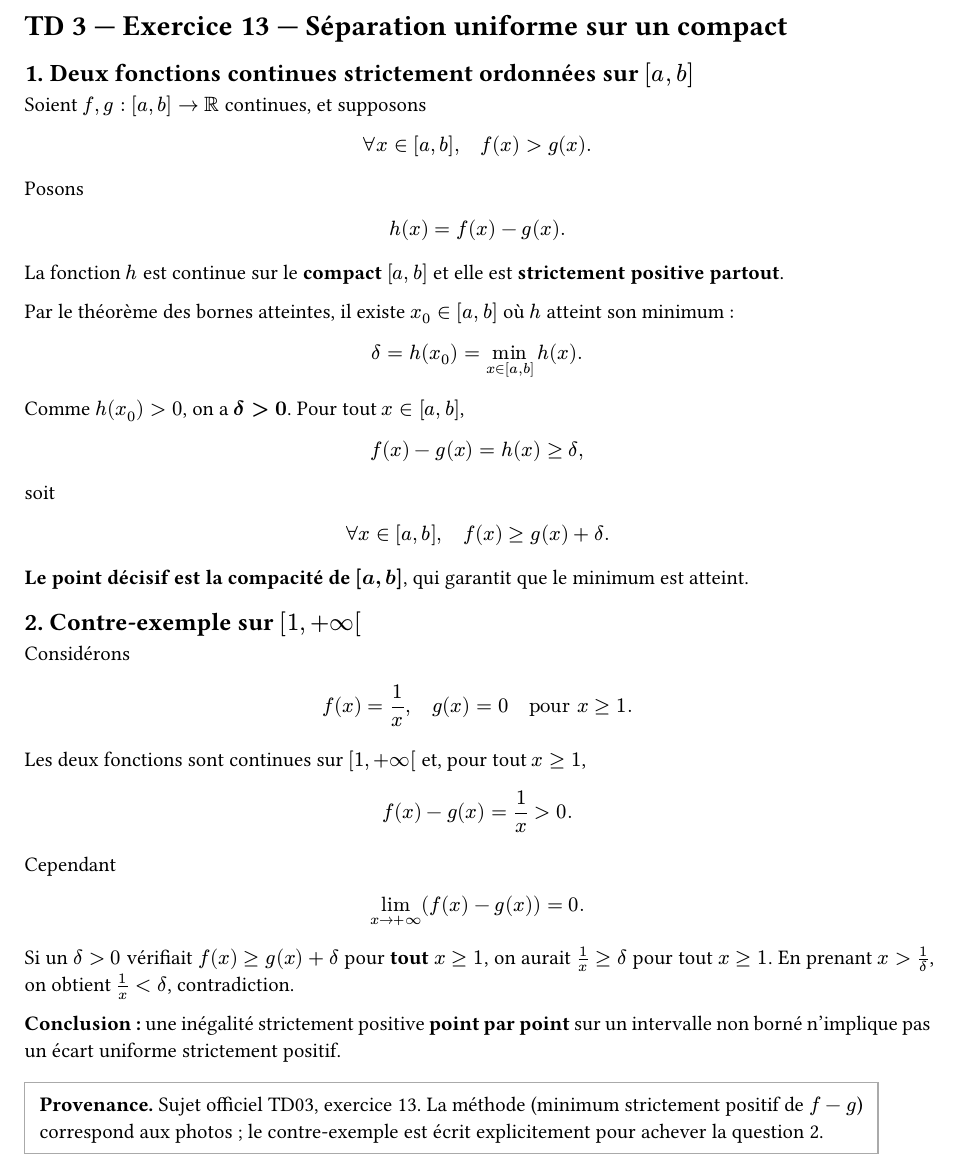
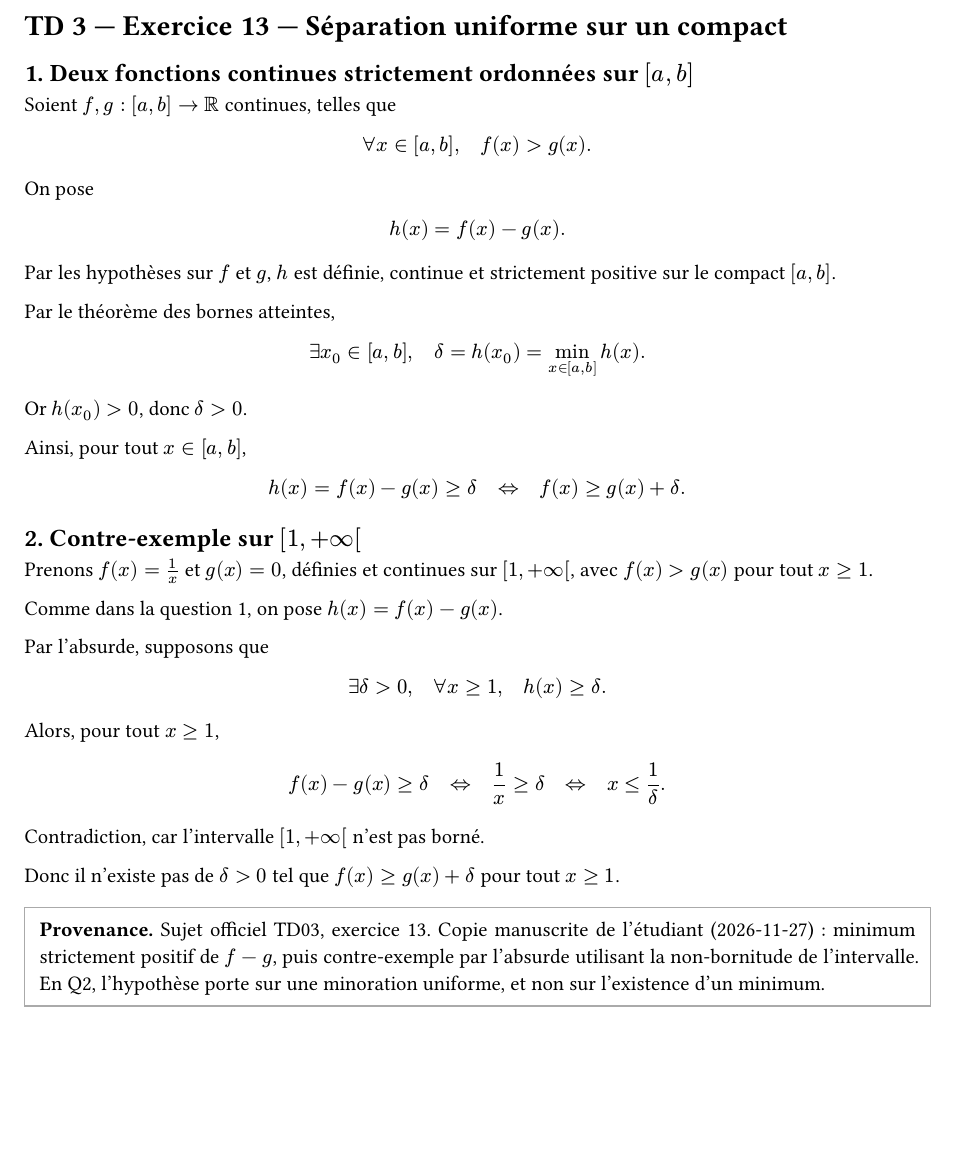
Before and after one commit to yxorcist/MIDL, a Typst document (05_fonctions_variable_reelle/TD/fiche03/exercices/ex13.typ): part of the page, cut so that both start at the same text, the shorter picture padded with empty space. Compiled offline with Typst 0.15.

Commit message:
FVR TD03 ex13 : reprendre les preuves manuscrites

```diff
--- a/05_fonctions_variable_reelle/TD/fiche03/exercices/ex13.typ
+++ b/05_fonctions_variable_reelle/TD/fiche03/exercices/ex13.typ
@@ -16,11 +16,10 @@
 forall x in [a,b], quad f(x)>g(x).
 $
 
-Posons
+On pose
 $
 h(x)=f(x)-g(x).
 $
 
-La fonction $h$ est continue sur le *compact* $[a,b]$ et elle est *strictement positive partout*.
+Par les hypothèses sur $f$ et $g$, $h$ est définie, continue et strictement positive sur le compact $[a,b]$.
 
-Par le théorème des bornes atteintes, il existe $x_0 in [a,b]$ où $h$ atteint son minimum :
@@ -29,25 +29,24 @@
 $
 
-Comme $h(x_0)>0$, on a *$delta>0$*. Pour tout $x in [a,b]$,
+Or $h(x_0)>0$, donc $delta>0$.
+
+Ainsi, pour tout $x in [a,b]$,
 $
-f(x)-g(x)=h(x)>=delta,
+h(x)=f(x)-g(x)>=delta
+quad <=> quad f(x)>=g(x)+delta.
 $
-soit
-$
-forall x in [a,b], quad f(x)>=g(x)+delta.
-$
-
-*Le point décisif est la compacité de $[a,b]$*, qui garantit que le minimum est atteint.
 
 == 2. Contre-exemple sur $[1,+infinity[$
 
-Considérons
+Prenons $f(x)=1/x$ et $g(x)=0$, définies et continues sur $[1,+infinity[$, avec $f(x)>g(x)$ pour tout $x>=1$.
+
+Comme dans la question 1, on pose $h(x)=f(x)-g(x)$.
+
+Par l'absurde, supposons que
 $
-f(x)=1/x,
-quad
-g(x)=0 quad "pour" x>=1.
+exists delta>0, quad forall x>=1, quad h(x)>=delta.
 $
 
-Les deux fonctions sont continues sur $[1,+infinity[$ et, pour tout $x>=1$,
+Alors, pour tout $x>=1$,
 $
-f(x)-g(x)=1/x>0.
+f(x)-g(x)>=delta
@@ -58,10 +57,7 @@
-lim_(x->+infinity)(f(x)-g(x))=0.
-$
+Contradiction, car l'intervalle $[1,+infinity[$ n'est pas borné.
 
-Si un $delta>0$ vérifiait $f(x)>=g(x)+delta$ pour *tout* $x>=1$, on aurait $1/x>=delta$ pour tout $x>=1$. En prenant $x>1/delta$, on obtient $1/x<delta$, contradiction.
-
-*Conclusion :* une inégalité strictement positive *point par point* sur un intervalle non borné n'implique pas un écart uniforme strictement positif.
+Donc il n'existe pas de $delta>0$ tel que $f(x)>=g(x)+delta$ pour tout $x>=1$.
 
 #block(stroke: 0.6pt + gray, inset: 8pt)[
-  *Provenance.* Sujet officiel TD03, exercice 13. La méthode (minimum strictement positif de $f-g$) correspond aux photos ; le contre-exemple est écrit explicitement pour achever la question 2.
+  *Provenance.* Sujet officiel TD03, exercice 13. Copie manuscrite de l'étudiant (2026-11-27) : minimum strictement positif de $f-g$, puis contre-exemple par l'absurde utilisant la non-bornitude de l'intervalle. En Q2, l'hypothèse porte sur une minoration uniforme, et non sur l'existence d'un minimum.
 ]
```
Also changed, not shown: 05_fonctions_variable_reelle/TD/fiche03/exercices/ex13.typ (11 more changed lines).
